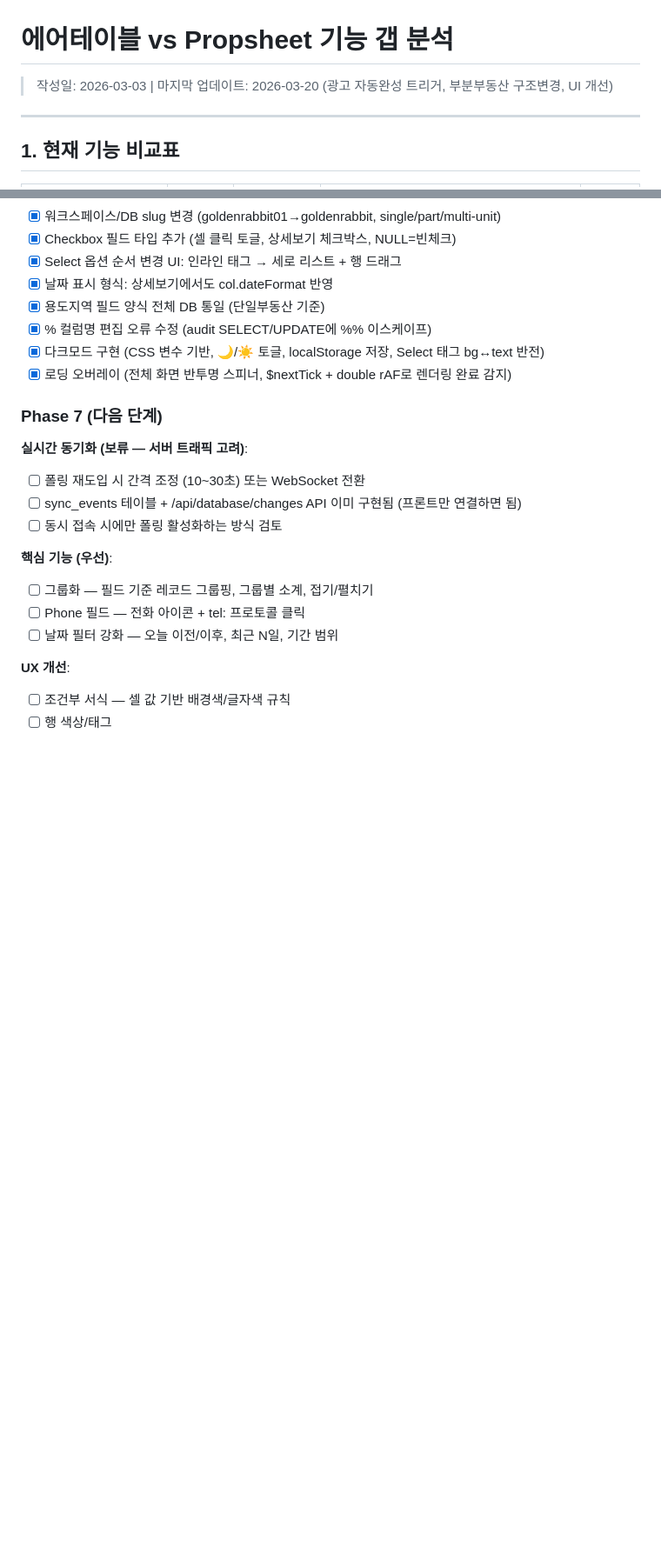
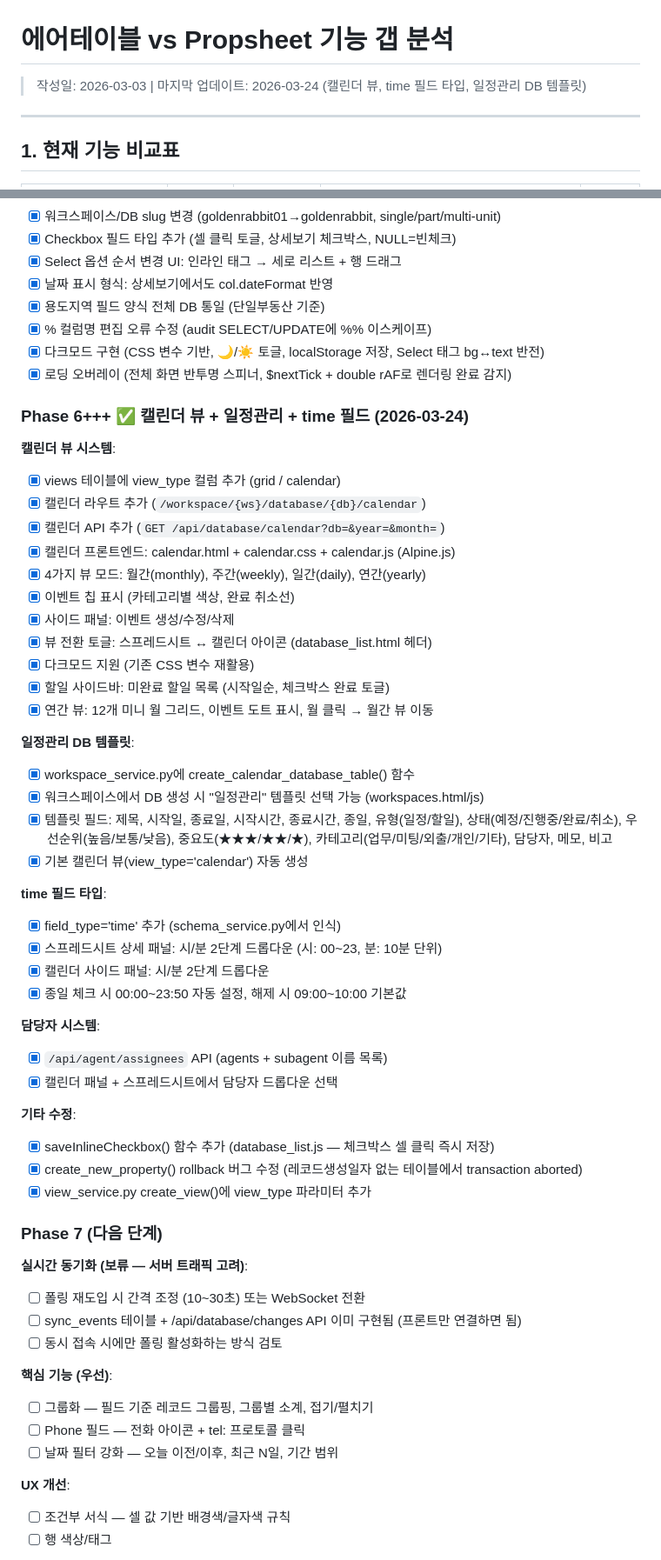
Before and after one commit to cs21jeon/Propnet, a Markdown page: propsheet/docs/airtable-feature-gap.md, 2 parts joined by grey strips. Shown at 87% size. Drawn GitHub-style; blank space fills up the shorter version.

```diff
--- a/propsheet/docs/airtable-feature-gap.md
+++ b/propsheet/docs/airtable-feature-gap.md
@@ -1,6 +1,6 @@
 # 에어테이블 vs Propsheet 기능 갭 분석
 
-> 작성일: 2026-03-03 | 마지막 업데이트: 2026-03-20 (광고 자동완성 트리거, 부분부동산 구조변경, UI 개선)
+> 작성일: 2026-03-03 | 마지막 업데이트: 2026-03-24 (캘린더 뷰, time 필드 타입, 일정관리 DB 템플릿)
 
 ---
 
@@ -511,6 +513,42 @@ ROUND(((({월세(만원)}*12)-({매가(만원)}*0.05))/({매가(만원)}-({보
 - [x] 다크모드 구현 (CSS 변수 기반, 🌙/☀️ 토글, localStorage 저장, Select 태그 bg↔text 반전)
 - [x] 로딩 오버레이 (전체 화면 반투명 스피너, $nextTick + double rAF로 렌더링 완료 감지)
 
+### Phase 6+++ ✅ 캘린더 뷰 + 일정관리 + time 필드 (2026-03-24)
+
+**캘린더 뷰 시스템**:
+- [x] views 테이블에 view_type 컬럼 추가 (grid / calendar)
+- [x] 캘린더 라우트 추가 (`/workspace/{ws}/database/{db}/calendar`)
+- [x] 캘린더 API 추가 (`GET /api/database/calendar?db=&year=&month=`)
+- [x] 캘린더 프론트엔드: calendar.html + calendar.css + calendar.js (Alpine.js)
+- [x] 4가지 뷰 모드: 월간(monthly), 주간(weekly), 일간(daily), 연간(yearly)
+- [x] 이벤트 칩 표시 (카테고리별 색상, 완료 취소선)
+- [x] 사이드 패널: 이벤트 생성/수정/삭제
+- [x] 뷰 전환 토글: 스프레드시트 ↔ 캘린더 아이콘 (database_list.html 헤더)
+- [x] 다크모드 지원 (기존 CSS 변수 재활용)
+- [x] 할일 사이드바: 미완료 할일 목록 (시작일순, 체크박스 완료 토글)
+- [x] 연간 뷰: 12개 미니 월 그리드, 이벤트 도트 표시, 월 클릭 → 월간 뷰 이동
+
+**일정관리 DB 템플릿**:
+- [x] workspace_service.py에 create_calendar_database_table() 함수
+- [x] 워크스페이스에서 DB 생성 시 "일정관리" 템플릿 선택 가능 (workspaces.html/js)
+- [x] 템플릿 필드: 제목, 시작일, 종료일, 시작시간, 종료시간, 종일, 유형(일정/할일), 상태(예정/진행중/완료/취소), 우선순위(높음/보통/낮음), 중요도(★★★/★★/★), 카테고리(업무/미팅/외출/개인/기타), 담당자, 메모, 비고
+- [x] 기본 캘린더 뷰(view_type='calendar') 자동 생성
+
+**time 필드 타입**:
+- [x] field_type='time' 추가 (schema_service.py에서 인식)
+- [x] 스프레드시트 상세 패널: 시/분 2단계 드롭다운 (시: 00~23, 분: 10분 단위)
+- [x] 캘린더 사이드 패널: 시/분 2단계 드롭다운
+- [x] 종일 체크 시 00:00~23:50 자동 설정, 해제 시 09:00~10:00 기본값
+
+**담당자 시스템**:
+- [x] `/api/agent/assignees` API (agents + subagent 이름 목록)
+- [x] 캘린더 패널 + 스프레드시트에서 담당자 드롭다운 선택
+
+**기타 수정**:
+- [x] saveInlineCheckbox() 함수 추가 (database_list.js — 체크박스 셀 클릭 즉시 저장)
+- [x] create_new_property() rollback 버그 수정 (레코드생성일자 없는 테이블에서 transaction aborted)
+- [x] view_service.py create_view()에 view_type 파라미터 추가
+
 ### Phase 7 (다음 단계)
 
 **실시간 동기화 (보류 — 서버 트래픽 고려)**:
```
Also changed, not shown: other parts of propsheet/docs/airtable-feature-gap.md (+2 -0 lines), propsheet/docs/system-status.md (+33 -10 lines).
